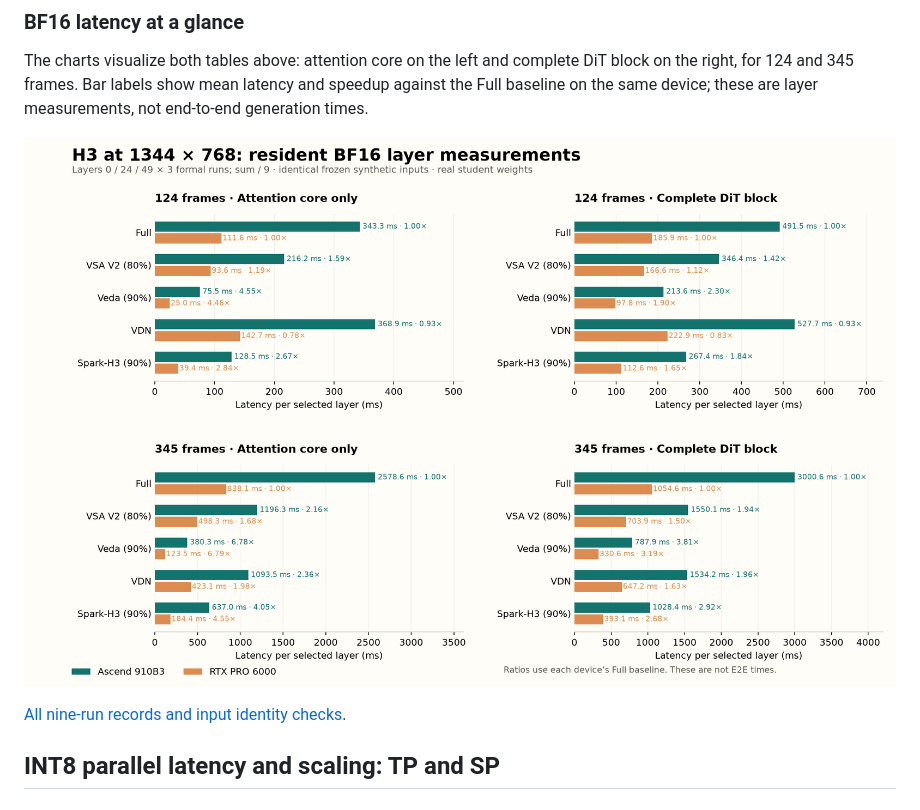
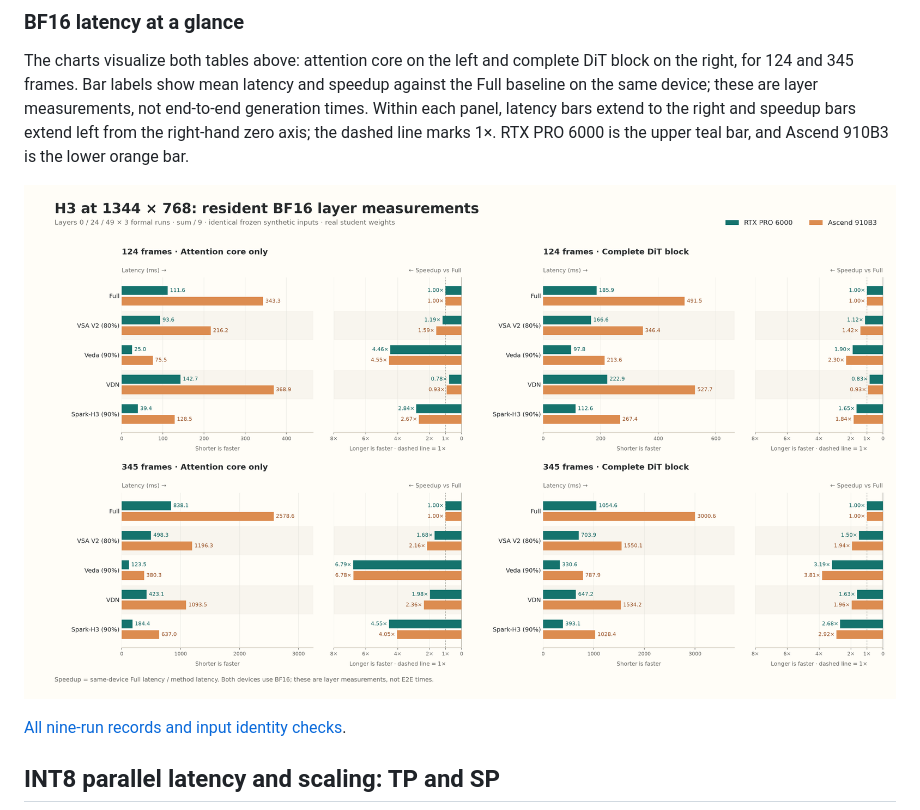
Before and after one commit to Huage001/Ascend-H3, a Markdown page: README.md, the part around the change. Rendered like a GitHub page; pictures changed too: docs/figures/bf16-three-layer.png.

```diff
--- a/README.md
+++ b/README.md
@@ -349,7 +349,10 @@ Runs from block input to block output, including projections, normalization, RoP
 The charts visualize both tables above: attention core on the left and complete
 DiT block on the right, for 124 and 345 frames. Bar labels show mean latency and
 speedup against the Full baseline on the same device; these are layer measurements,
-not end-to-end generation times.
+not end-to-end generation times. Within each panel, latency bars extend to the
+right and speedup bars extend left from the right-hand zero axis; the dashed
+line marks 1×. RTX PRO 6000 is the upper teal bar, and Ascend 910B3 is the lower
+orange bar.
 
 ![BF16 attention core and DiT block comparison](docs/figures/bf16-three-layer.png)
 
```
Also changed, not shown: README.zh-CN.md (+3 -0 lines), docs/benchmark-protocol.md (+13 -0 lines), 2 other files.
